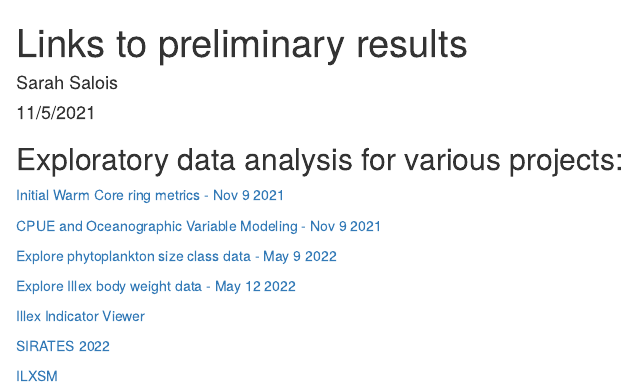
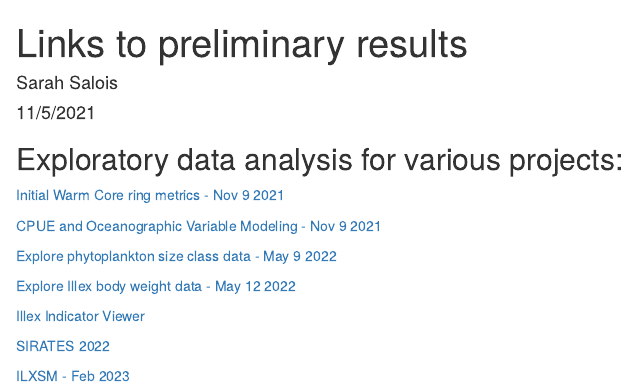
Before and after one commit to SSalois1/preliminary_results, an R Markdown document (docs/index.Rmd): the page in a window 1100 px wide, from its top. Rendered offline with R 4.5, knitr and Pandoc, with nearby package versions.

Commit message:
added date

```diff
--- a/docs/index.Rmd
+++ b/docs/index.Rmd
@@ -27,4 +27,4 @@ output: html_document
  <a href="https://ssalois1.github.io/preliminary_results/sirates_2022_data_viz.html" target="_blank"> SIRATES 2022 </a>
 
 
-  <a href="https://ssalois1.github.io/preliminary_results/ilxsm_stats_and_maps.html" target="_blank"> ILXSM </a>
+  <a href="https://ssalois1.github.io/preliminary_results/ilxsm_stats_and_maps.html" target="_blank"> ILXSM - Feb 2023 </a>
```
